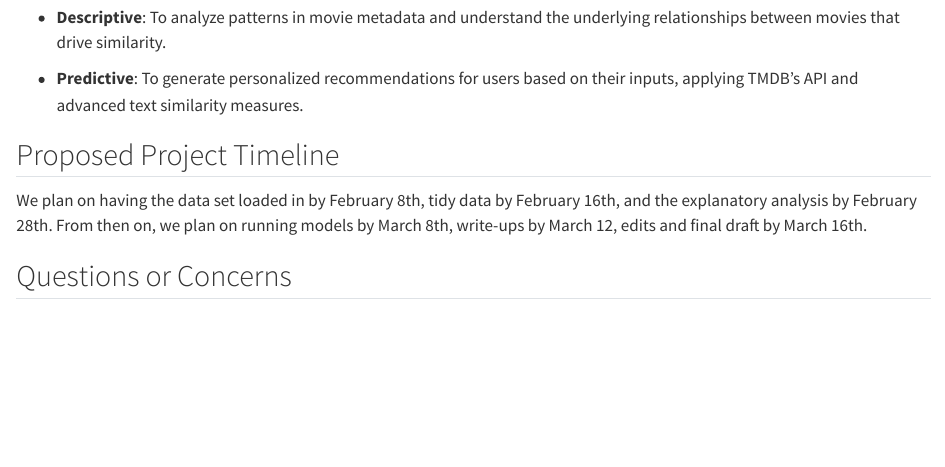
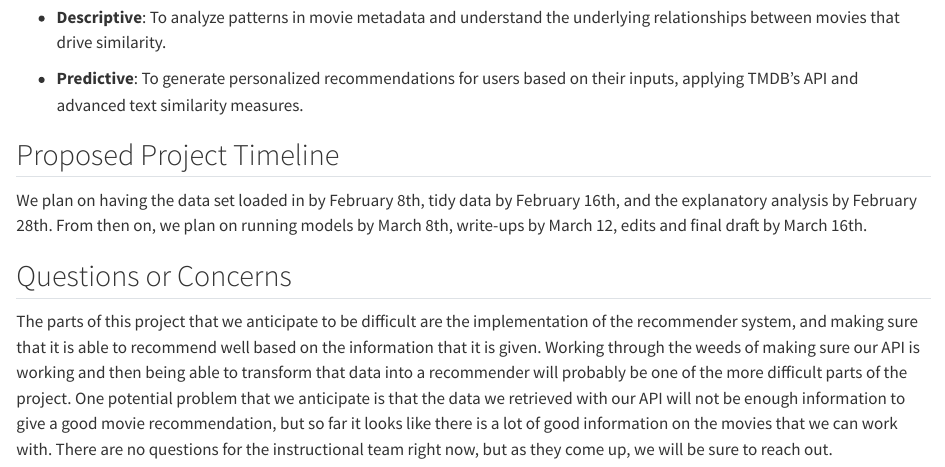
Before and after one commit to valerieedelafuente/Movie-Recommender-System, a Quarto document (Data Memo Group5.qmd): the page in a window 1100 px wide, from 1700 px down. Rendered offline with R 4.5, knitr and Pandoc in place of Quarto, with nearby package versions; some code elsewhere in the file could not run offline.

Commit message:
added questions or concerns section

```diff
--- a/Data Memo Group5.qmd
+++ b/Data Memo Group5.qmd
@@ -79,3 +79,5 @@ The model serves both descriptive and predictive purposes:
 We plan on having the data set loaded in by February 8th, tidy data by February 16th, and the explanatory analysis by February 28th. From then on, we plan on running models by March 8th, write-ups by March 12, edits and final draft by March 16th.
 
 ## Questions or Concerns
+
+The parts of this project that we anticipate to be difficult are the implementation of the recommender system, and making sure that it is able to recommend well based on the information that it is given. Working through the weeds of making sure our API is working and then being able to transform that data into a recommender will probably be one of the more difficult parts of the project. One potential problem that we anticipate is that the data we retrieved with our API will not be enough information to give a good movie recommendation, but so far it looks like there is a lot of good information on the movies that we can work with. There are no questions for the instructional team right now, but as they come up, we will be sure to reach out.
```
Also changed, not shown: 1 other file.
